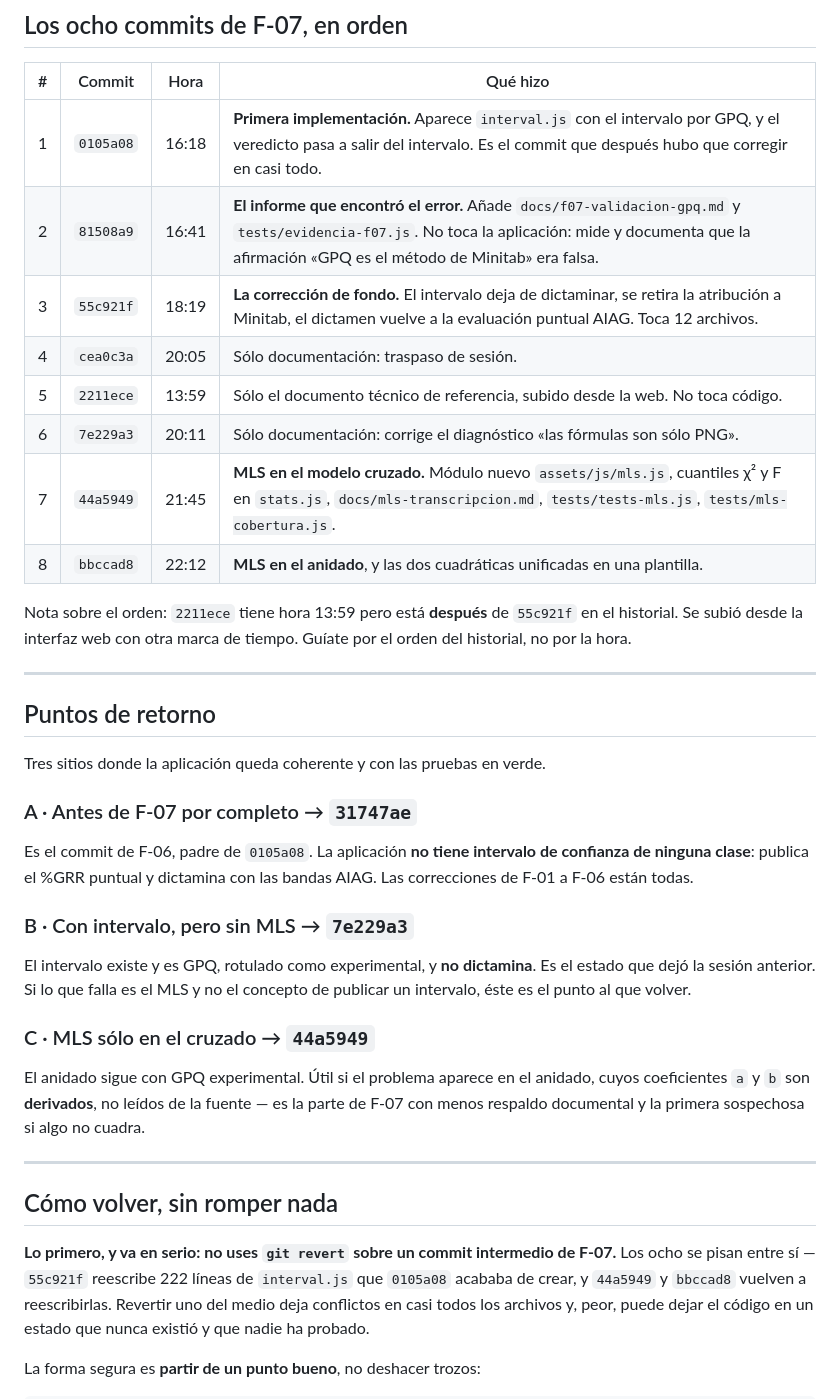
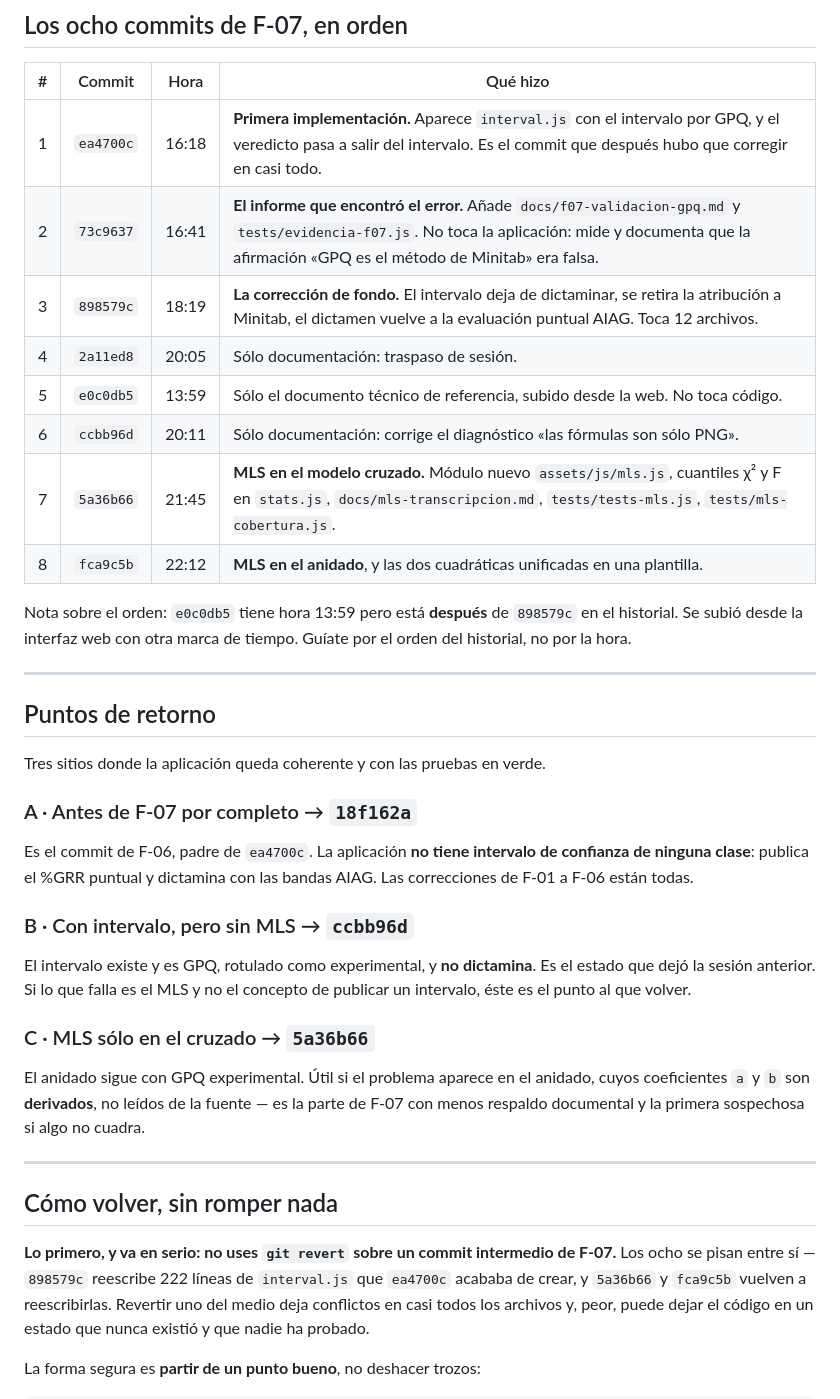
Before and after one commit to dflores296/msa-toolkit, a Markdown page: docs/f07-commits.md, the part around one of its changes. GitHub-like rendering.

```diff
--- a/docs/f07-commits.md
+++ b/docs/f07-commits.md
@@ -50,17 +58,17 @@ git log --oneline origin/develop..origin/main      # vacío = main no ha divergi
 
 | # | Commit | Hora | Qué hizo |
 |---|---|---|---|
-| 1 | `0105a08` | 16:18 | **Primera implementación.** Aparece `interval.js` con el intervalo por GPQ, y el veredicto pasa a salir del intervalo. Es el commit que después hubo que corregir en casi todo. |
-| 2 | `81508a9` | 16:41 | **El informe que encontró el error.** Añade `docs/f07-validacion-gpq.md` y `tests/evidencia-f07.js`. No toca la aplicación: mide y documenta que la afirmación «GPQ es el método de Minitab» era falsa. |
-| 3 | `55c921f` | 18:19 | **La corrección de fondo.** El intervalo deja de dictaminar, se retira la atribución a Minitab, el dictamen vuelve a la evaluación puntual AIAG. Toca 12 archivos. |
-| 4 | `cea0c3a` | 20:05 | Sólo documentación: traspaso de sesión. |
-| 5 | `2211ece` | 13:59 | Sólo el documento técnico de referencia, subido desde la web. No toca código. |
-| 6 | `7e229a3` | 20:11 | Sólo documentación: corrige el diagnóstico «las fórmulas son sólo PNG». |
-| 7 | `44a5949` | 21:45 | **MLS en el modelo cruzado.** Módulo nuevo `assets/js/mls.js`, cuantiles χ² y F en `stats.js`, `docs/mls-transcripcion.md`, `tests/tests-mls.js`, `tests/mls-cobertura.js`. |
-| 8 | `bbccad8` | 22:12 | **MLS en el anidado**, y las dos cuadráticas unificadas en una plantilla. |
+| 1 | `ea4700c` | 16:18 | **Primera implementación.** Aparece `interval.js` con el intervalo por GPQ, y el veredicto pasa a salir del intervalo. Es el commit que después hubo que corregir en casi todo. |
+| 2 | `73c9637` | 16:41 | **El informe que encontró el error.** Añade `docs/f07-validacion-gpq.md` y `tests/evidencia-f07.js`. No toca la aplicación: mide y documenta que la afirmación «GPQ es el método de Minitab» era falsa. |
+| 3 | `898579c` | 18:19 | **La corrección de fondo.** El intervalo deja de dictaminar, se retira la atribución a Minitab, el dictamen vuelve a la evaluación puntual AIAG. Toca 12 archivos. |
+| 4 | `2a11ed8` | 20:05 | Sólo documentación: traspaso de sesión. |
+| 5 | `e0c0db5` | 13:59 | Sólo el documento técnico de referencia, subido desde la web. No toca código. |
+| 6 | `ccbb96d` | 20:11 | Sólo documentación: corrige el diagnóstico «las fórmulas son sólo PNG». |
+| 7 | `5a36b66` | 21:45 | **MLS en el modelo cruzado.** Módulo nuevo `assets/js/mls.js`, cuantiles χ² y F en `stats.js`, `docs/mls-transcripcion.md`, `tests/tests-mls.js`, `tests/mls-cobertura.js`. |
+| 8 | `fca9c5b` | 22:12 | **MLS en el anidado**, y las dos cuadráticas unificadas en una plantilla. |
 
-Nota sobre el orden: `2211ece` tiene hora 13:59 pero está **después** de
-`55c921f` en el historial. Se subió desde la interfaz web con otra marca de
+Nota sobre el orden: `e0c0db5` tiene hora 13:59 pero está **después** de
+`898579c` en el historial. Se subió desde la interfaz web con otra marca de
 tiempo. Guíate por el orden del historial, no por la hora.
 
 ---
@@ -69,19 +77,19 @@ tiempo. Guíate por el orden del historial, no por la hora.
 
 Tres sitios donde la aplicación queda coherente y con las pruebas en verde.
 
-### A · Antes de F-07 por completo → `31747ae`
+### A · Antes de F-07 por completo → `18f162a`
 
-Es el commit de F-06, padre de `0105a08`. La aplicación **no tiene intervalo de
+Es el commit de F-06, padre de `ea4700c`. La aplicación **no tiene intervalo de
 confianza de ninguna clase**: publica el %GRR puntual y dictamina con las bandas
 AIAG. Las correcciones de F-01 a F-06 están todas.
 
-### B · Con intervalo, pero sin MLS → `7e229a3`
+### B · Con intervalo, pero sin MLS → `ccbb96d`
 
 El intervalo existe y es GPQ, rotulado como experimental, y **no dictamina**.
 Es el estado que dejó la sesión anterior. Si lo que falla es el MLS y no el
 concepto de publicar un intervalo, éste es el punto al que volver.
 
-### C · MLS sólo en el cruzado → `44a5949`
+### C · MLS sólo en el cruzado → `5a36b66`
 
 El anidado sigue con GPQ experimental. Útil si el problema aparece en el
 anidado, cuyos coeficientes `a` y `b` son **derivados**, no leídos de la fuente
@@ -93,8 +101,8 @@ algo no cuadra.
 ## Cómo volver, sin romper nada
 
 **Lo primero, y va en serio: no uses `git revert` sobre un commit intermedio de
-F-07.** Los ocho se pisan entre sí — `55c921f` reescribe 222 líneas de
-`interval.js` que `0105a08` acababa de crear, y `44a5949` y `bbccad8` vuelven a
+F-07.** Los ocho se pisan entre sí — `898579c` reescribe 222 líneas de
+`interval.js` que `ea4700c` acababa de crear, y `5a36b66` y `fca9c5b` vuelven a
 reescribirlas. Revertir uno del medio deja conflictos en casi todos los archivos
 y, peor, puede dejar el código en un estado que nunca existió y que nadie ha
 probado.
```
Also changed, not shown: other parts of docs/f07-commits.md (+10 -2 lines), docs/auditoria-2026-08-31.md (+17 -17 lines), docs/f07-cabos-sueltos.md (+2 -2 lines).
